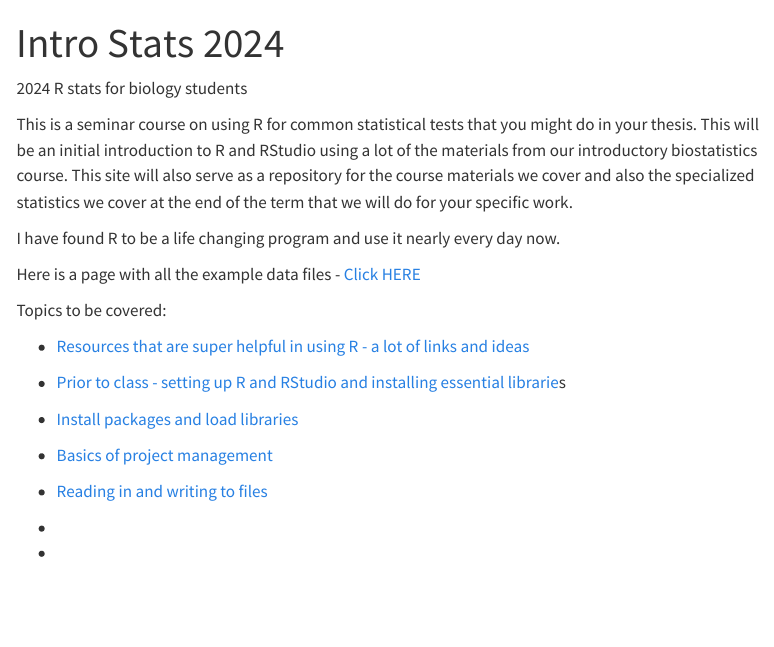
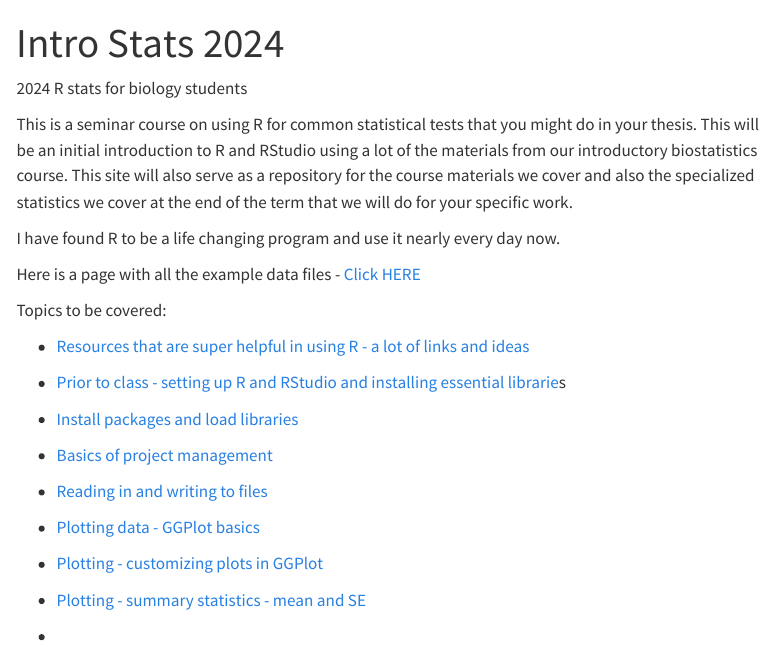
Before and after one commit to wlperry/2024_r_stats, a Quarto document (scripts/index.qmd): the page in a window 1100 px wide, from its top. Rendered offline with R 4.5, knitr and Pandoc in place of Quarto, with nearby package versions; menus at the side of the page are left out.

Commit message:
adding links to index

```diff
--- a/scripts/index.qmd
+++ b/scripts/index.qmd
@@ -22,6 +22,10 @@ Topics to be covered:
 
 -   [Reading in and writing to files](/scripts/05_reading_files.qmd)
 
--
+-   [Plotting data - GGPlot basics](/scripts/06_ggplot.qmd)
+
+-   [Plotting - customizing plots in GGPlot](/scripts/07_customize_ggplots.qmd)
+
+-   [Plotting - summary statistics - mean and SE](/scripts/08_ggplot_summary_plots.qmd)
 
 -
```
Also changed, not shown: .quarto/idx/scripts/index.qmd.json, docs/search.json, 2 other files.
